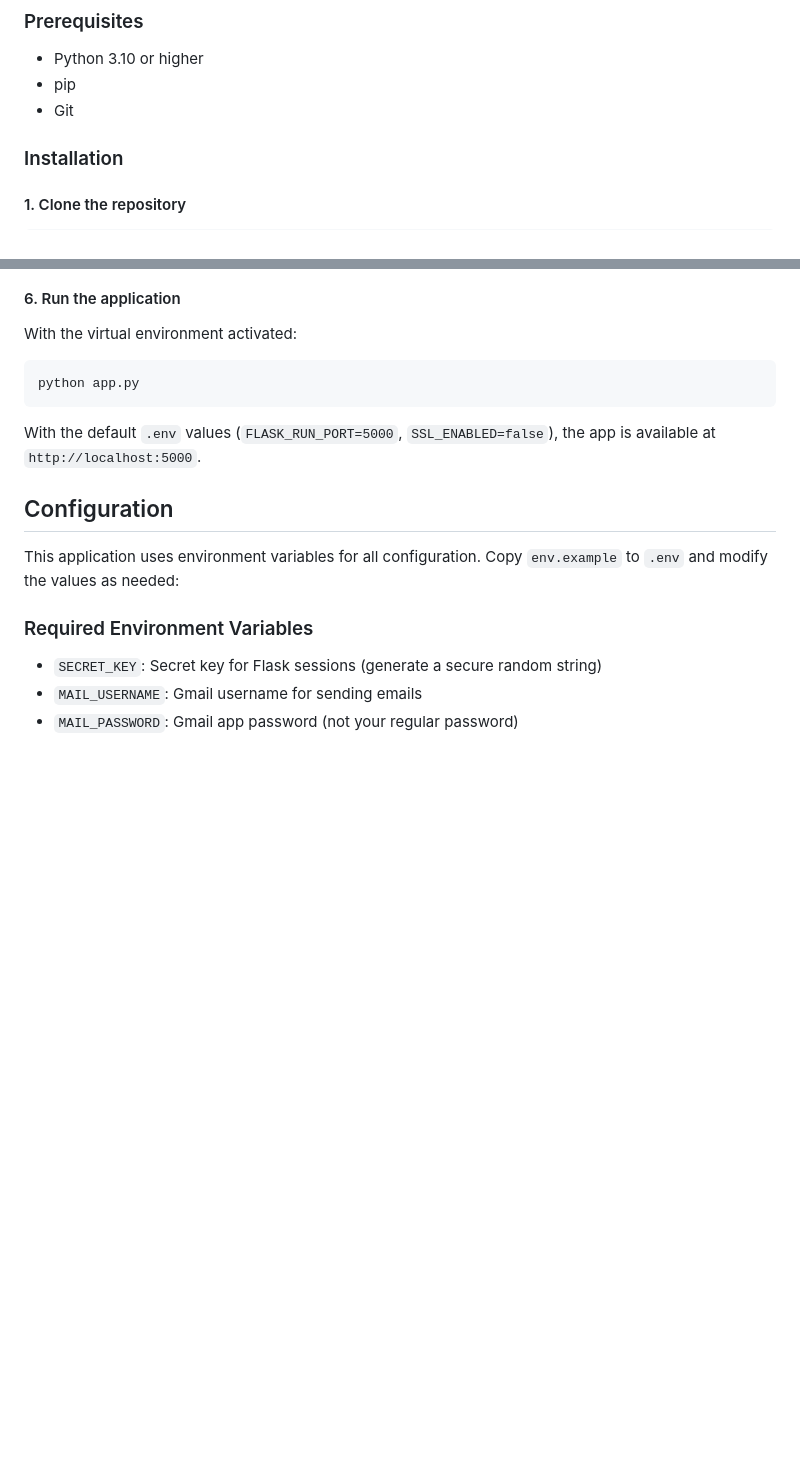
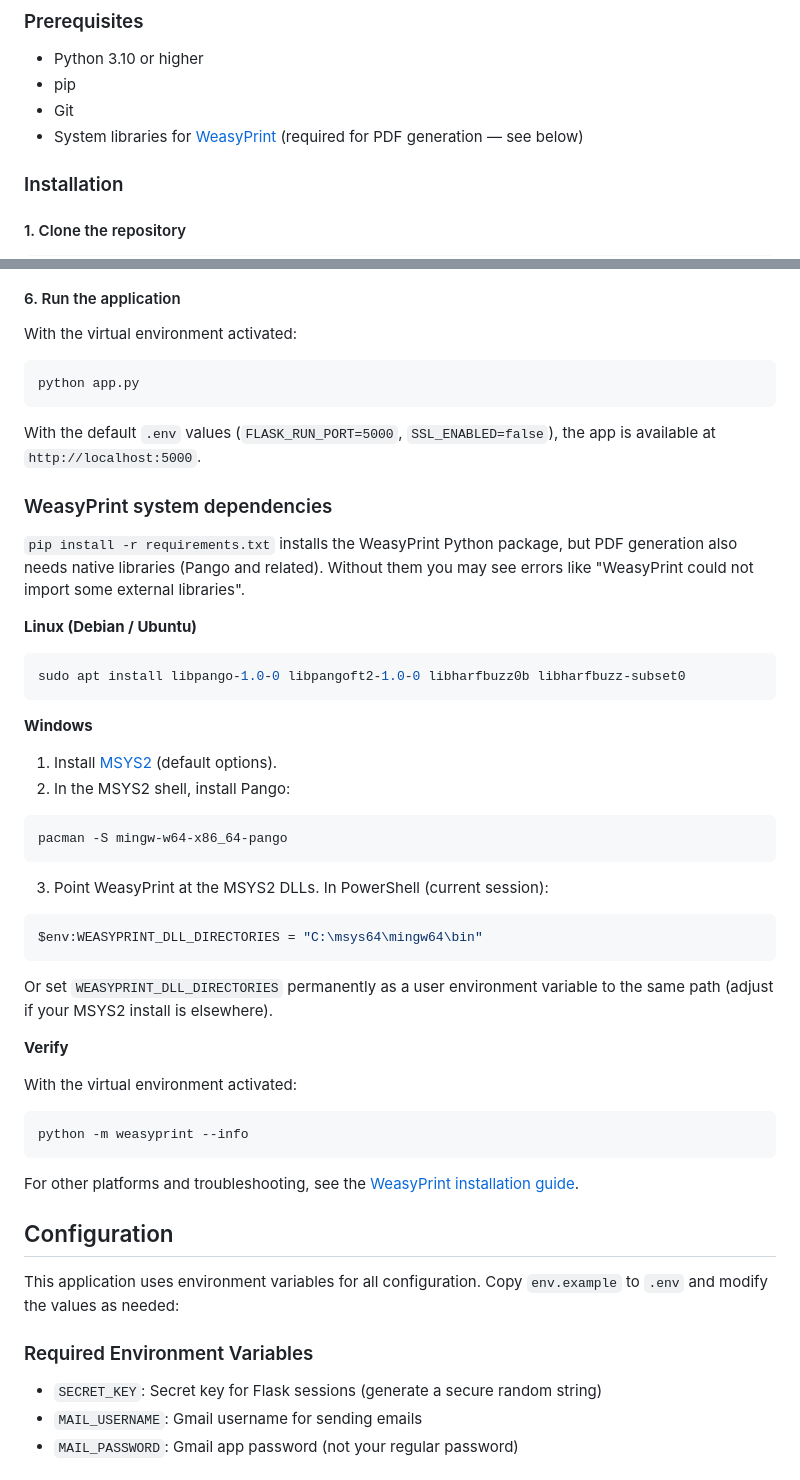
Before and after one commit to FixerSchis/os-app, a Markdown page: README.md, 2 parts joined by grey strips. Drawn GitHub-style; blank space fills up the shorter version.

Commit message:
Document WeasyPrint system library setup for Windows and Linux.
Co-authored-by: Cursor <cursoragent@cursor.com>

````diff
--- a/README.md
+++ b/README.md
@@ -18,6 +18,7 @@ A Flask-based web application for managing LARP (Live Action Role-Playing) game
 - Python 3.10 or higher
 - pip
 - Git
+- System libraries for [WeasyPrint](https://doc.courtbouillon.org/weasyprint/stable/first_steps.html) (required for PDF generation — see below)
 
 ### Installation
 
@@ -81,6 +82,43 @@ python app.py
 ```
 
 With the default `.env` values (`FLASK_RUN_PORT=5000`, `SSL_ENABLED=false`), the app is available at `http://localhost:5000`.
+
+### WeasyPrint system dependencies
+
+`pip install -r requirements.txt` installs the WeasyPrint Python package, but PDF generation also needs native libraries (Pango and related). Without them you may see errors like "WeasyPrint could not import some external libraries".
+
+**Linux (Debian / Ubuntu)**
+
+```bash
+sudo apt install libpango-1.0-0 libpangoft2-1.0-0 libharfbuzz0b libharfbuzz-subset0
+```
+
+**Windows**
+
+1. Install [MSYS2](https://www.msys2.org/) (default options).
+2. In the MSYS2 shell, install Pango:
+
+```bash
+pacman -S mingw-w64-x86_64-pango
+```
+
+3. Point WeasyPrint at the MSYS2 DLLs. In PowerShell (current session):
+
+```powershell
+$env:WEASYPRINT_DLL_DIRECTORIES = "C:\msys64\mingw64\bin"
+```
+
+Or set `WEASYPRINT_DLL_DIRECTORIES` permanently as a user environment variable to the same path (adjust if your MSYS2 install is elsewhere).
+
+**Verify**
+
+With the virtual environment activated:
+
+```bash
+python -m weasyprint --info
+```
+
+For other platforms and troubleshooting, see the [WeasyPrint installation guide](https://doc.courtbouillon.org/weasyprint/stable/first_steps.html).
 
 ## Configuration
 
````
